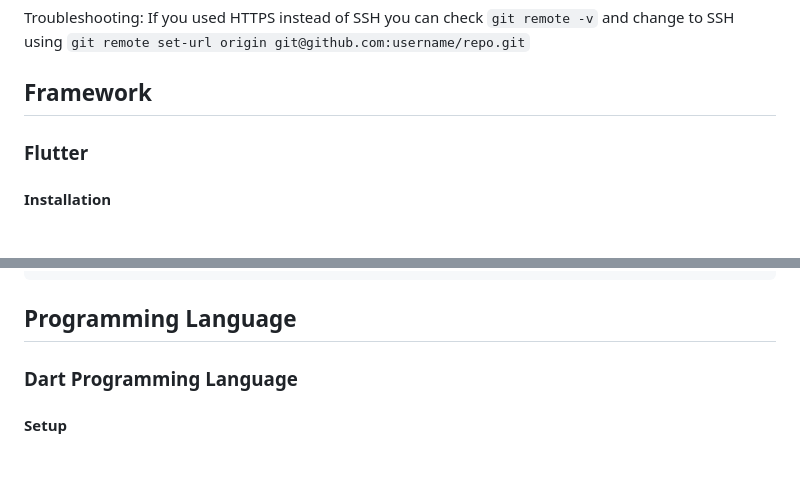
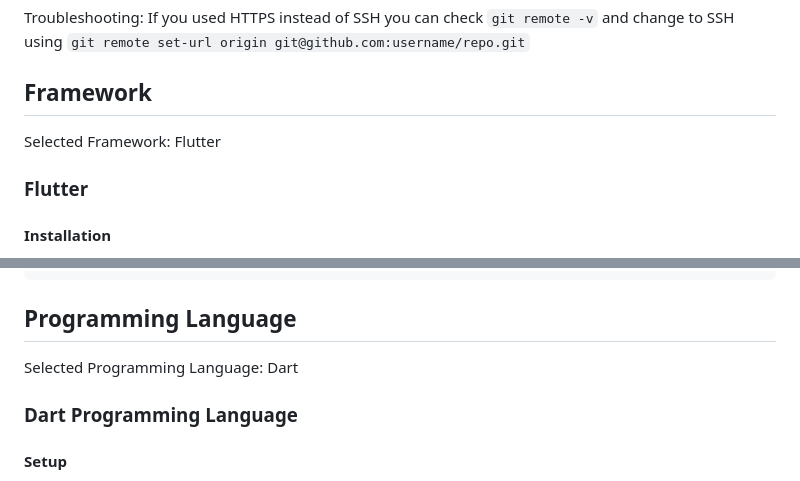
Before and after one commit to danniellejones/cp3405_project, a Markdown page: setup.md, 2 parts joined by grey strips. Drawn GitHub-style.

Commit message:
Select framework and language

```diff
--- a/setup.md
+++ b/setup.md
@@ -115,6 +115,8 @@ If you used HTTPS instead of SSH you can check `git remote -v` and change to
 SSH using `git remote set-url origin git@github.com:username/repo.git`
 
 ## Framework
+
+Selected Framework: Flutter
 
 ### Flutter
 
@@ -237,6 +239,8 @@ email: 'johndoe@example.com',
 
 ## Programming Language
 
+Selected Programming Language: Dart
+
 ### Dart Programming Language
 
 #### Setup
```
